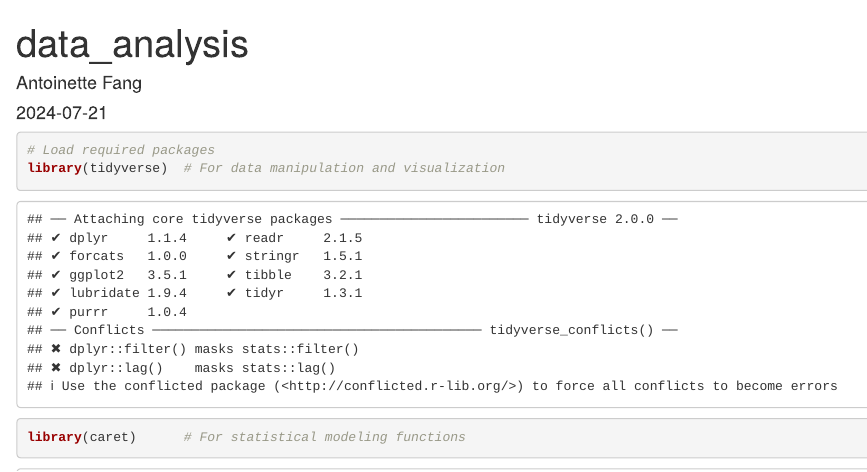
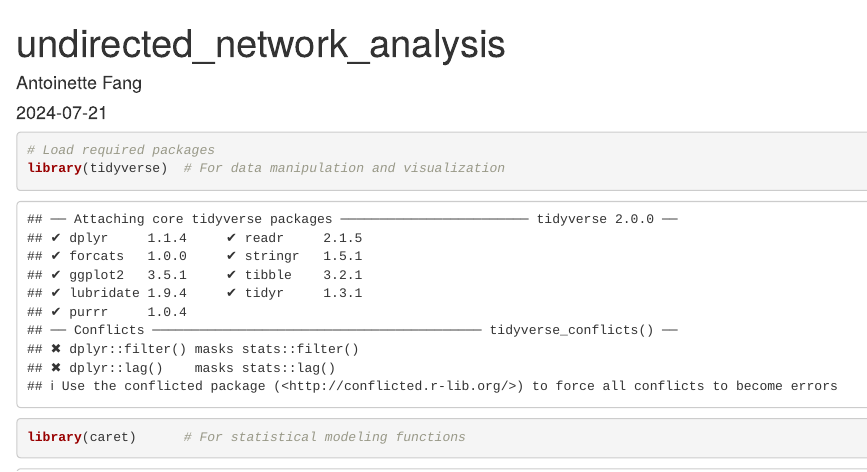
Before and after one commit to aeyfang/pbc-dap-network, an R Markdown document (undirected_network_analysis.Rmd): the page in a window 1100 px wide, from its top. Rendered offline with R 4.5, knitr and Pandoc, with nearby package versions; some code elsewhere in the file could not run offline.

Commit message:
Update undirected_network_analysis.Rmd

```diff
--- a/undirected_network_analysis.Rmd
+++ b/undirected_network_analysis.Rmd
@@ -1,5 +1,5 @@
 ---
-title: "data_analysis"
+title: "undirected_network_analysis"
 author: "Antoinette Fang"
 date: "2024-07-21"
 output: html_document
```
